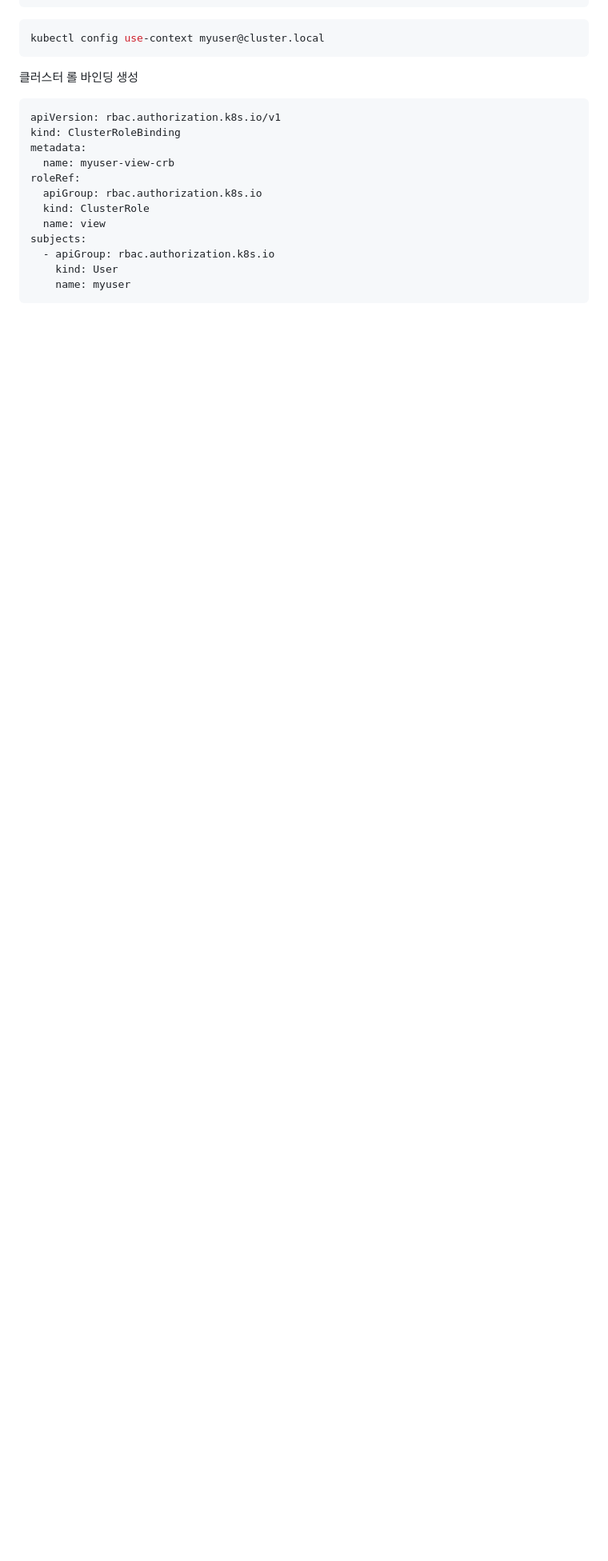
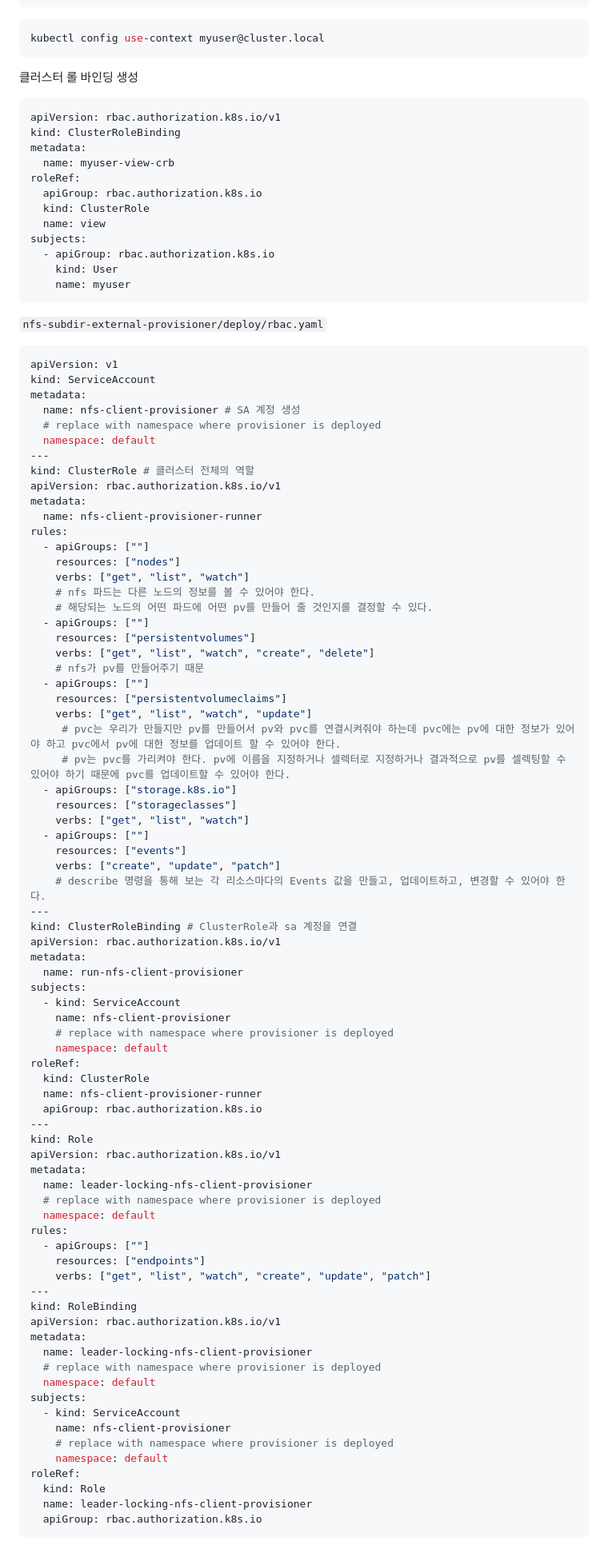
Before and after one commit to ddung1203/TIL, a Markdown page: k8s/16_RBAC.md, the part around one of its changes. Shown at 80% size. Drawn GitHub-style; blank space fills up the shorter version.

Commit message:
[ADD] Role

````diff
--- a/k8s/16_RBAC.md
+++ b/k8s/16_RBAC.md
@@ -243,3 +288,81 @@ subjects:
     kind: User
     name: myuser
 ```
+
+`nfs-subdir-external-provisioner/deploy/rbac.yaml`
+``` yaml
+apiVersion: v1
+kind: ServiceAccount
+metadata:
+  name: nfs-client-provisioner # SA 계정 생성
+  # replace with namespace where provisioner is deployed
+  namespace: default
+---
+kind: ClusterRole # 클러스터 전체의 역할
+apiVersion: rbac.authorization.k8s.io/v1
+metadata:
+  name: nfs-client-provisioner-runner
+rules:
+  - apiGroups: [""]
+    resources: ["nodes"]
+    verbs: ["get", "list", "watch"]
+    # nfs 파드는 다른 노드의 정보를 볼 수 있어야 한다.
+    # 해당되는 노드의 어떤 파드에 어떤 pv를 만들어 줄 것인지를 결정할 수 있다.
+  - apiGroups: [""]
+    resources: ["persistentvolumes"]
+    verbs: ["get", "list", "watch", "create", "delete"]
+    # nfs가 pv를 만들어주기 때문
+  - apiGroups: [""]
+    resources: ["persistentvolumeclaims"]
+    verbs: ["get", "list", "watch", "update"]
+     # pvc는 우리가 만들지만 pv를 만들어서 pv와 pvc를 연결시켜줘야 하는데 pvc에는 pv에 대한 정보가 있어야 하고 pvc에서 pv에 대한 정보를 업데이트 할 수 있어야 한다.
+     # pv는 pvc를 가리켜야 한다. pv에 이름을 지정하거나 셀렉터로 지정하거나 결과적으로 pv를 셀렉팅할 수 있어야 하기 때문에 pvc를 업데이트할 수 있어야 한다.
+  - apiGroups: ["storage.k8s.io"]
+    resources: ["storageclasses"]
+    verbs: ["get", "list", "watch"]
+  - apiGroups: [""]
+    resources: ["events"]
+    verbs: ["create", "update", "patch"]
+    # describe 명령을 통해 보는 각 리소스마다의 Events 값을 만들고, 업데이트하고, 변경할 수 있어야 한다.
+---
+kind: ClusterRoleBinding # ClusterRole과 sa 계정을 연결
+apiVersion: rbac.authorization.k8s.io/v1
+metadata:
+  name: run-nfs-client-provisioner
+subjects:
+  - kind: ServiceAccount
+    name: nfs-client-provisioner
+    # replace with namespace where provisioner is deployed
+    namespace: default
+roleRef:
+  kind: ClusterRole
+  name: nfs-client-provisioner-runner
+  apiGroup: rbac.authorization.k8s.io
+---
+kind: Role
+apiVersion: rbac.authorization.k8s.io/v1
+metadata:
+  name: leader-locking-nfs-client-provisioner
+  # replace with namespace where provisioner is deployed
+  namespace: default
+rules:
+  - apiGroups: [""]
+    resources: ["endpoints"]
+    verbs: ["get", "list", "watch", "create", "update", "patch"]
+---
+kind: RoleBinding
+apiVersion: rbac.authorization.k8s.io/v1
+metadata:
+  name: leader-locking-nfs-client-provisioner
+  # replace with namespace where provisioner is deployed
+  namespace: default
+subjects:
+  - kind: ServiceAccount
+    name: nfs-client-provisioner
+    # replace with namespace where provisioner is deployed
+    namespace: default
+roleRef:
+  kind: Role
+  name: leader-locking-nfs-client-provisioner
+  apiGroup: rbac.authorization.k8s.io
+```
````
Also changed, not shown: other parts of k8s/16_RBAC.md (+45 -0 lines).
